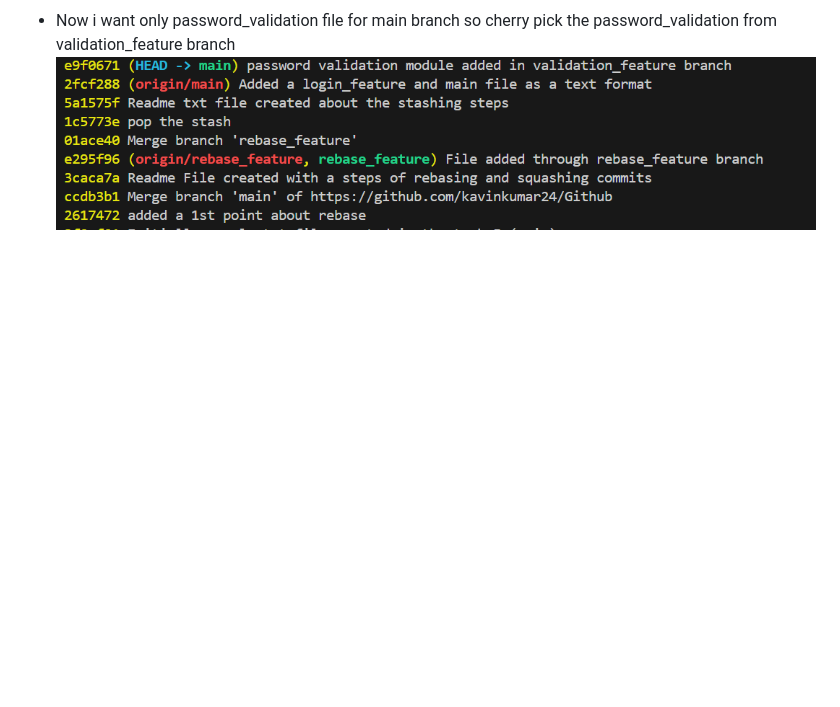
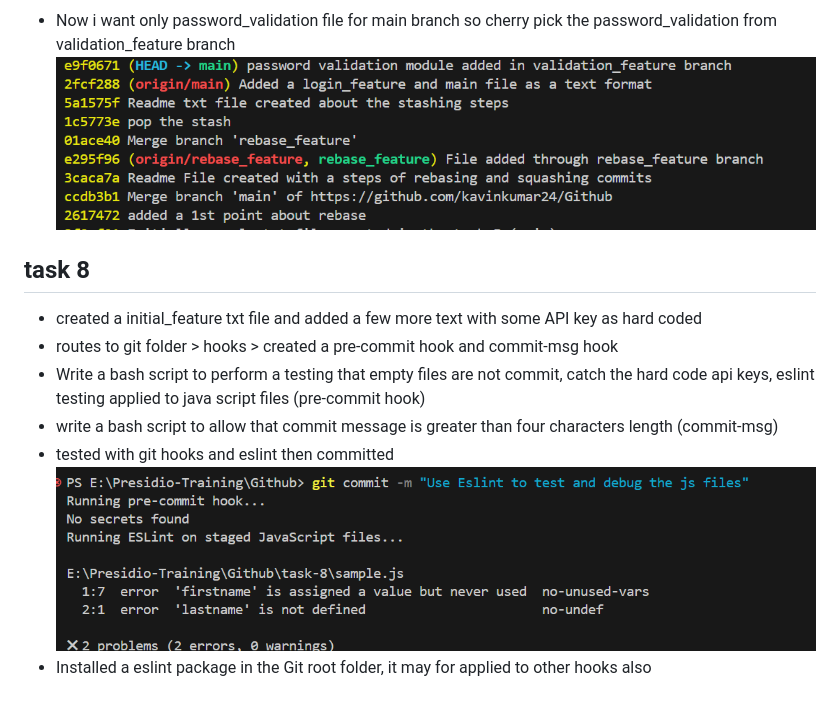
Before and after one commit to kavinkumar24/Git, a Markdown page: README.md, the part around the change. GitHub-like rendering; pictures changed too: Assests/hooks.png (added); blank space fills up the shorter version.

Commit message:
Added a overview of task 8 in repo readme

```diff
--- a/README.md
+++ b/README.md
@@ -60,3 +60,12 @@
 
 - Now i want only password_validation file for main branch so cherry pick the password_validation from validation_feature branch
 ![alt text](./Assests/cherry-pick.png)
+
+## task 8
+- created a initial_feature txt file and added a few more text with some API key as hard coded
+- routes to git folder > hooks > created a pre-commit hook and commit-msg hook
+- Write a bash script to perform a testing that empty files are not commit, catch the hard code api keys, eslint testing applied to java script files (pre-commit hook)
+- write a bash script to allow that commit message is greater than four characters length (commit-msg)
+- tested with git hooks   and eslint then committed
+![alt text](./Assests/hooks.png)
+- Installed a eslint package in the Git root folder, it may for applied to other hooks also
```
